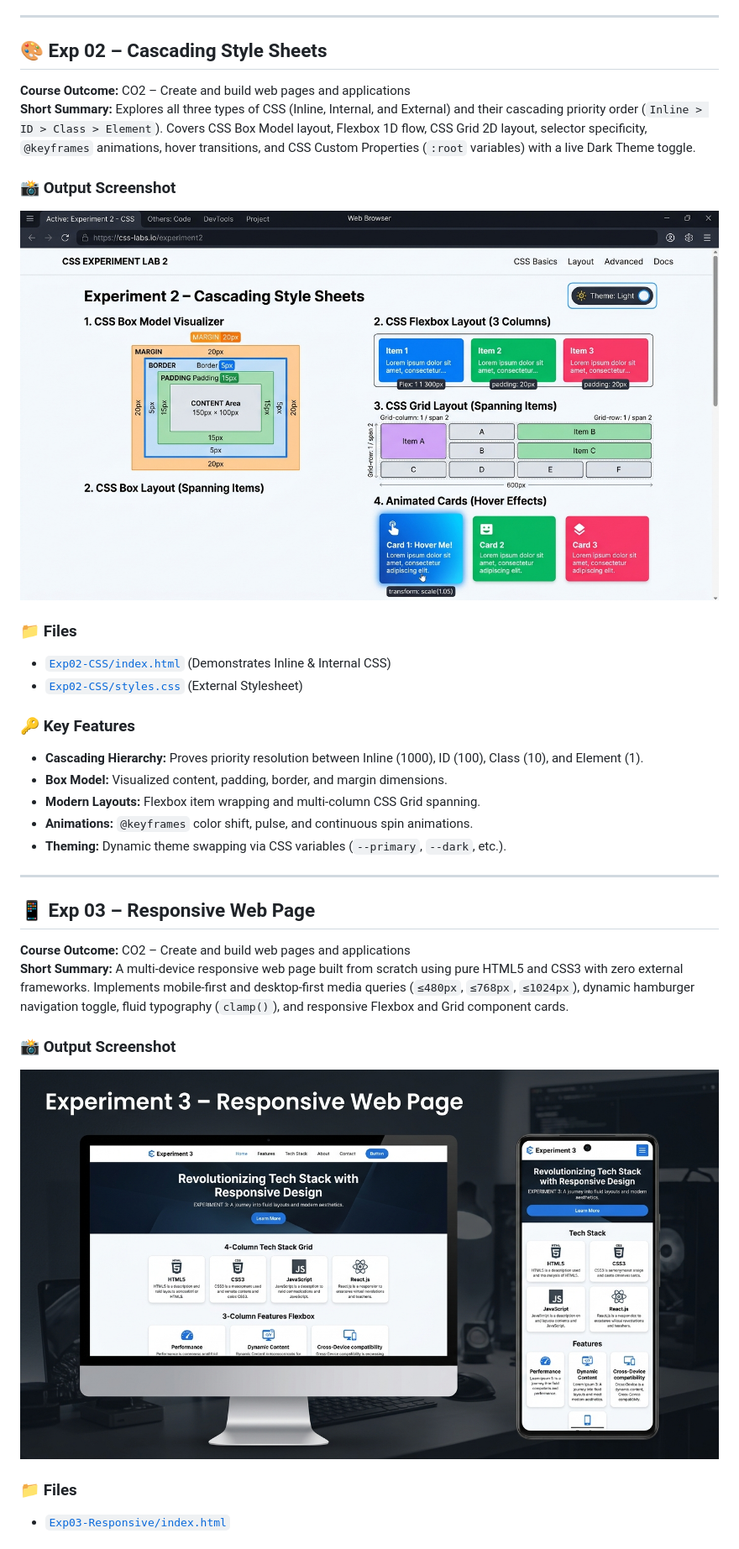
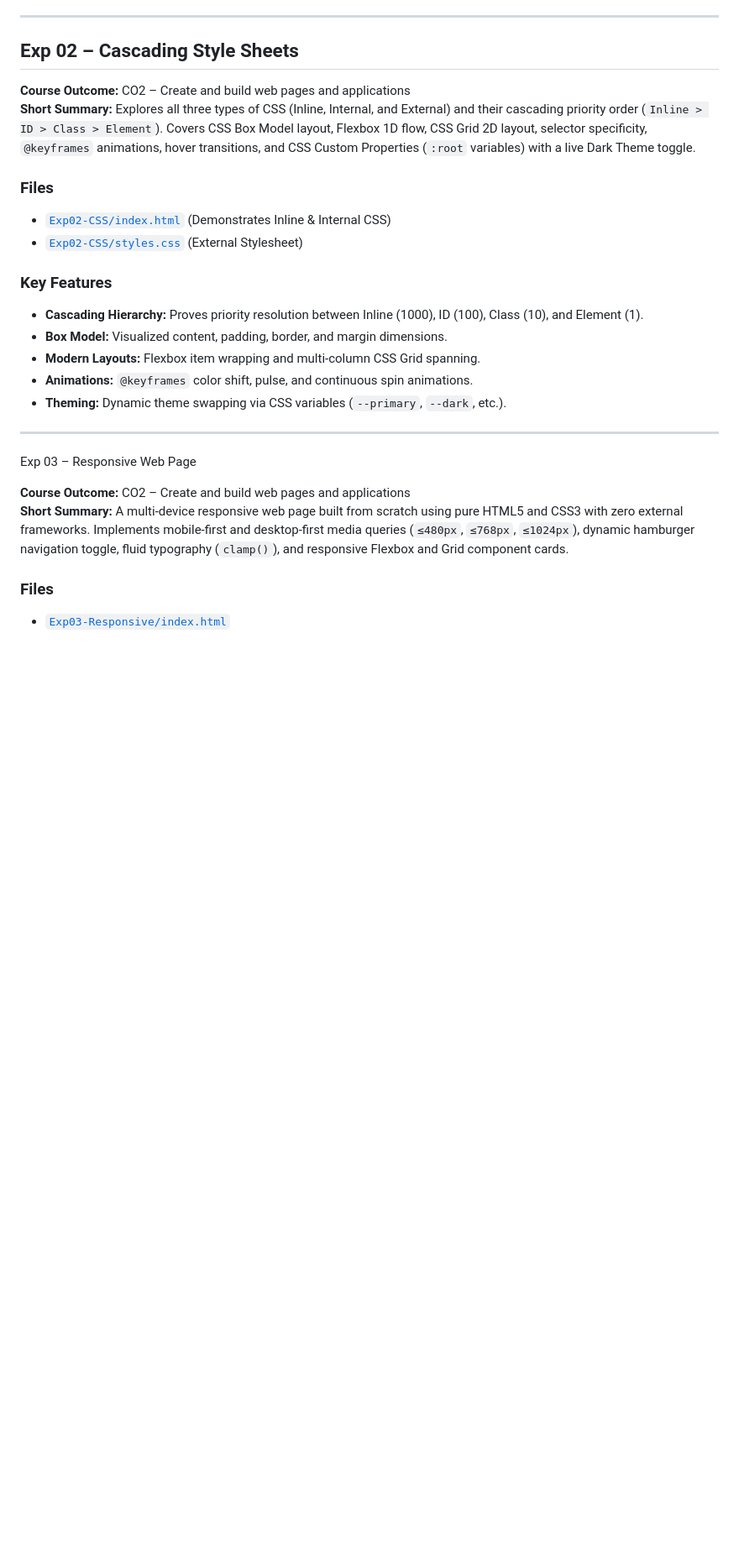
Before and after one commit to satyam-x-10/Backend-Development, a Markdown page: lab/README.md, the part around one of its changes. Shown at 84% size. Rendered like a GitHub page; blank space fills up the shorter version.

```diff
--- a/lab/README.md
+++ b/lab/README.md
@@ -45,19 +22,18 @@
 
 ---
 
-## 🎨 Exp 02 – Cascading Style Sheets
+## Exp 02 – Cascading Style Sheets
 
 **Course Outcome:** CO2 – Create and build web pages and applications
 **Short Summary:** Explores all three types of CSS (Inline, Internal, and External) and their cascading priority order (`Inline > ID > Class > Element`). Covers CSS Box Model layout, Flexbox 1D flow, CSS Grid 2D layout, selector specificity, `@keyframes` animations, hover transitions, and CSS Custom Properties (`:root` variables) with a live Dark Theme toggle.
 
-### 📸 Output Screenshot
-![Exp 02 CSS Output](screenshots/exp02_output.jpg)
 
-### 📁 Files
+
+###  Files
 - [`Exp02-CSS/index.html`](Exp02-CSS/index.html) (Demonstrates Inline & Internal CSS)
 - [`Exp02-CSS/styles.css`](Exp02-CSS/styles.css) (External Stylesheet)
 
-### 🔑 Key Features
+### Key Features
 - **Cascading Hierarchy:** Proves priority resolution between Inline (1000), ID (100), Class (10), and Element (1).
 - **Box Model:** Visualized content, padding, border, and margin dimensions.
 - **Modern Layouts:** Flexbox item wrapping and multi-column CSS Grid spanning.
@@ -66,14 +42,12 @@
 
 ---
 
-## 📱 Exp 03 – Responsive Web Page
+ Exp 03 – Responsive Web Page
 
 **Course Outcome:** CO2 – Create and build web pages and applications
 **Short Summary:** A multi-device responsive web page built from scratch using pure HTML5 and CSS3 with zero external frameworks. Implements mobile-first and desktop-first media queries (`≤480px`, `≤768px`, `≤1024px`), dynamic hamburger navigation toggle, fluid typography (`clamp()`), and responsive Flexbox and Grid component cards.
 
-### 📸 Output Screenshot
-![Exp 03 Responsive Output](screenshots/exp03_output.jpg)
 
-### 📁 Files
+###  Files
 - [`Exp03-Responsive/index.html`](Exp03-Responsive/index.html)
 
```
Also changed, not shown: other parts of lab/README.md (+12 -55 lines).
